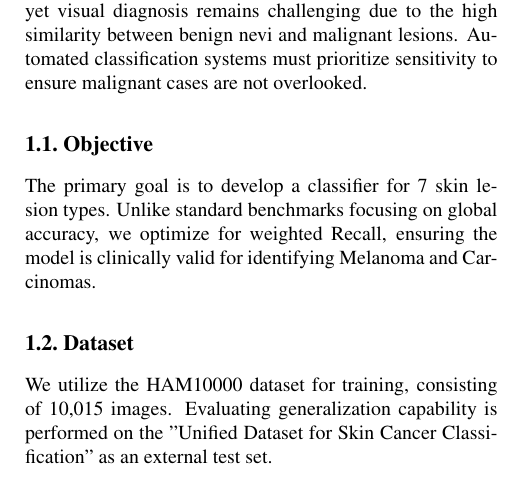
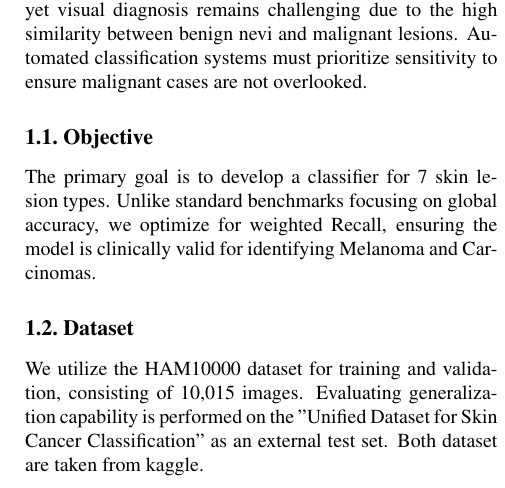
Before and after one commit to lucs-226/skin-lesion-classifier, a LaTeX paper (report/main.tex, which reads report/sec/1_intro.tex): part of one column of page 1 of 2, cut so that both start at the same text. Compiled offline with pdfLaTeX.

Commit message:
Update 1_intro.tex

```diff
--- a/report/sec/1_intro.tex
+++ b/report/sec/1_intro.tex
@@ -7,4 +7,4 @@ Skin cancer is one of the most common malignancies globally. Early detection sig
 The primary goal is to develop a classifier for 7 skin lesion types. Unlike standard benchmarks focusing on global accuracy, we optimize for weighted Recall, ensuring the model is clinically valid for identifying Melanoma and Carcinomas.
 
 \subsection{Dataset}
-We utilize the HAM10000 dataset for training, consisting of 10,015 images. Evaluating generalization capability is performed on the "Unified Dataset for Skin Cancer Classification" as an external test set.
+We utilize the HAM10000 dataset for training and validation, consisting of 10,015 images. Evaluating generalization capability is performed on the "Unified Dataset for Skin Cancer Classification" as an external test set. Both dataset are taken from kaggle.
```
